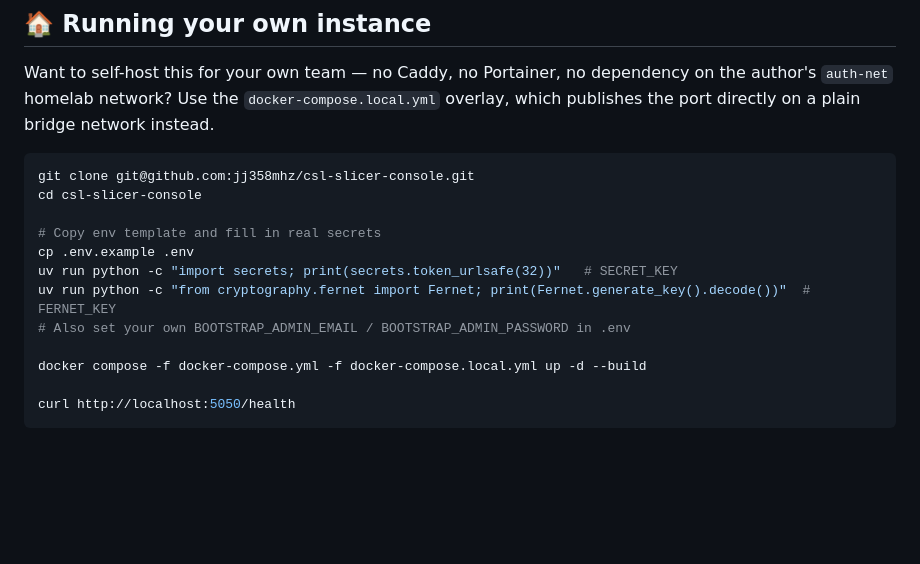
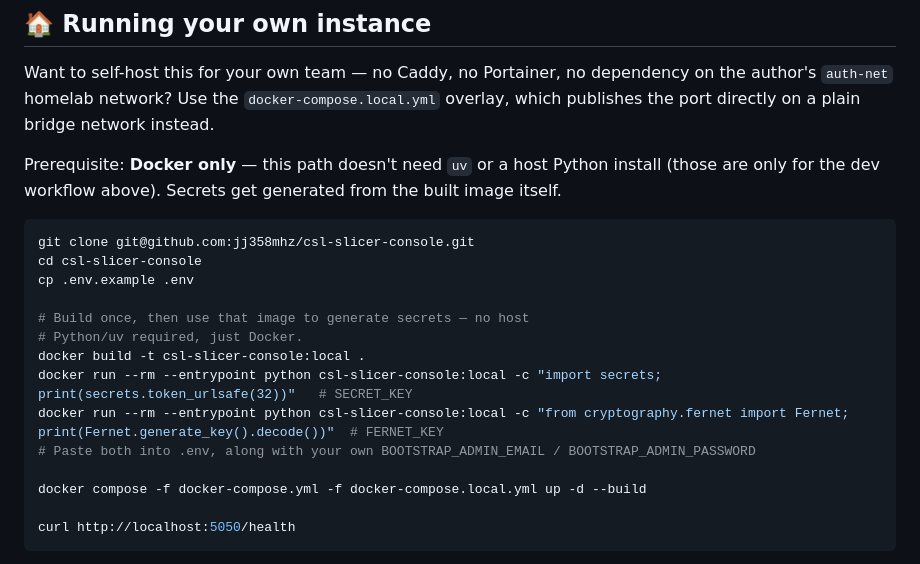
Before and after one commit to jj358mhz/csl-slicer-console, a Markdown page: README.md, the part around the change. GitHub-like rendering; blank space fills up the shorter version.

Commit message:
Generate self-host secrets from the built image, not host uv/Python
The local-install section previously assumed uv + Python 3.12 on the
host just to print two random strings — that's the dev toolchain's
prerequisite, not something a self-host-only user should need. Use
`docker run --entrypoint python` against the already-built image
instead, so Docker is the only dependency for this path.

Co-Authored-By: Claude Sonnet 5 <noreply@anthropic.com>
Claude-Session: https://claude.ai/code/session_01MGUL7Ft7RW4DLYRjCVosby

````diff
--- a/README.md
+++ b/README.md
@@ -115,15 +115,21 @@ dependency on the author's `auth-net` homelab network? Use the
 `docker-compose.local.yml` overlay, which publishes the port directly on a
 plain bridge network instead.
 
+Prerequisite: **Docker only** — this path doesn't need `uv` or a host
+Python install (those are only for the dev workflow above). Secrets get
+generated from the built image itself.
+
 ```bash
 git clone git@github.com:jj358mhz/csl-slicer-console.git
 cd csl-slicer-console
+cp .env.example .env
 
-# Copy env template and fill in real secrets
-cp .env.example .env
-uv run python -c "import secrets; print(secrets.token_urlsafe(32))"   # SECRET_KEY
-uv run python -c "from cryptography.fernet import Fernet; print(Fernet.generate_key().decode())"  # FERNET_KEY
-# Also set your own BOOTSTRAP_ADMIN_EMAIL / BOOTSTRAP_ADMIN_PASSWORD in .env
+# Build once, then use that image to generate secrets — no host
+# Python/uv required, just Docker.
+docker build -t csl-slicer-console:local .
+docker run --rm --entrypoint python csl-slicer-console:local -c "import secrets; print(secrets.token_urlsafe(32))"   # SECRET_KEY
+docker run --rm --entrypoint python csl-slicer-console:local -c "from cryptography.fernet import Fernet; print(Fernet.generate_key().decode())"  # FERNET_KEY
+# Paste both into .env, along with your own BOOTSTRAP_ADMIN_EMAIL / BOOTSTRAP_ADMIN_PASSWORD
 
 docker compose -f docker-compose.yml -f docker-compose.local.yml up -d --build
 
````
